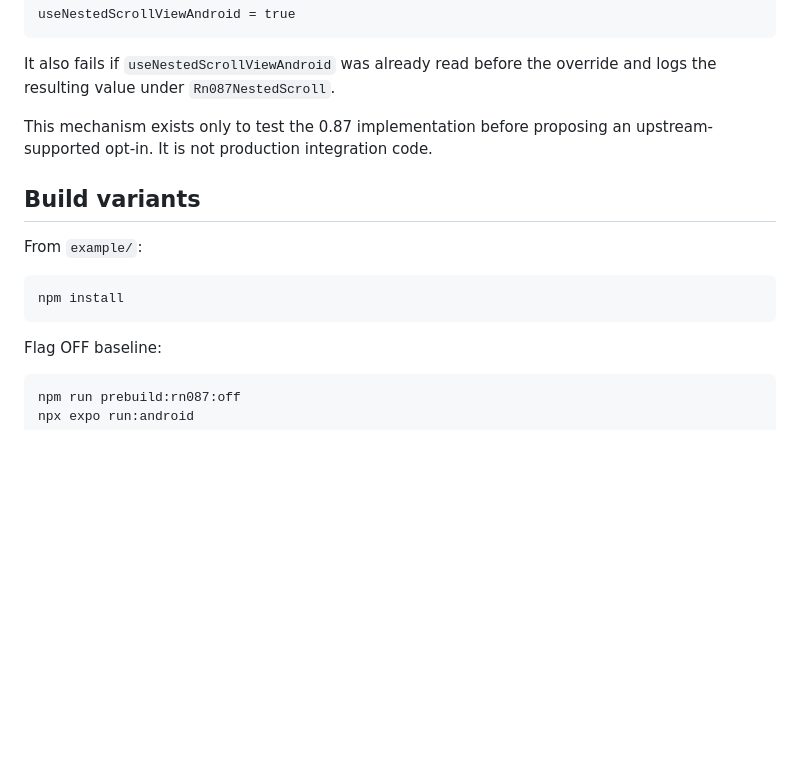
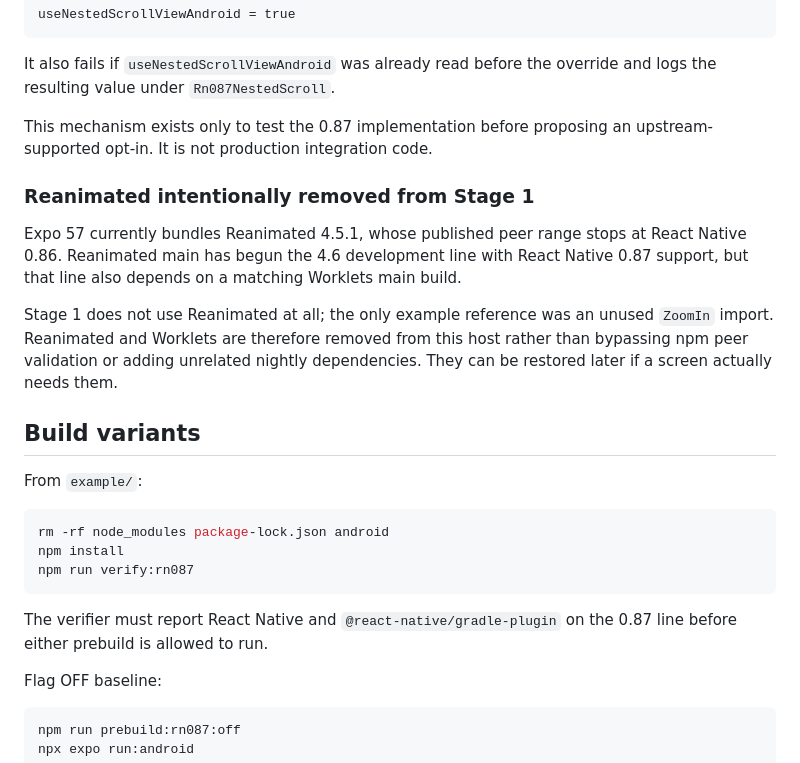
Before and after one commit to AmatoGiulio/react-native-scroll-interop, a Markdown page: docs/rn-087-nested-scroll-experiment.md, the part around the change. GitHub-like rendering; blank space fills up the shorter version.

Commit message:
Document the RN 0.87 Reanimated dependency boundary

````diff
--- a/docs/rn-087-nested-scroll-experiment.md
+++ b/docs/rn-087-nested-scroll-experiment.md
@@ -24,13 +24,23 @@ It also fails if `useNestedScrollViewAndroid` was already read before the overri
 
 This mechanism exists only to test the 0.87 implementation before proposing an upstream-supported opt-in. It is not production integration code.
 
+### Reanimated intentionally removed from Stage 1
+
+Expo 57 currently bundles Reanimated 4.5.1, whose published peer range stops at React Native 0.86. Reanimated main has begun the 4.6 development line with React Native 0.87 support, but that line also depends on a matching Worklets main build.
+
+Stage 1 does not use Reanimated at all; the only example reference was an unused `ZoomIn` import. Reanimated and Worklets are therefore removed from this host rather than bypassing npm peer validation or adding unrelated nightly dependencies. They can be restored later if a screen actually needs them.
+
 ## Build variants
 
 From `example/`:
 
 ```bash
+rm -rf node_modules package-lock.json android
 npm install
+npm run verify:rn087
 ```
+
+The verifier must report React Native and `@react-native/gradle-plugin` on the 0.87 line before either prebuild is allowed to run.
 
 Flag OFF baseline:
 
````
